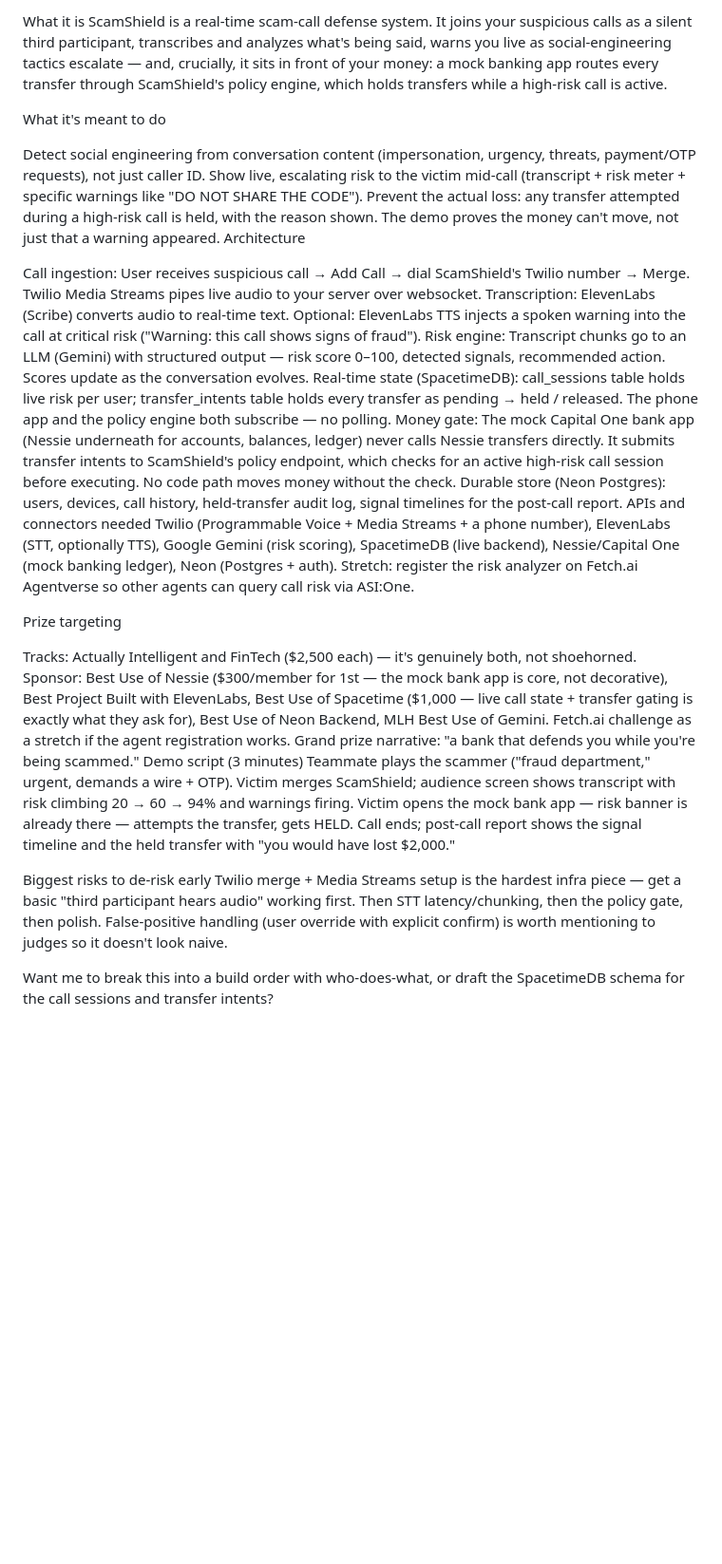
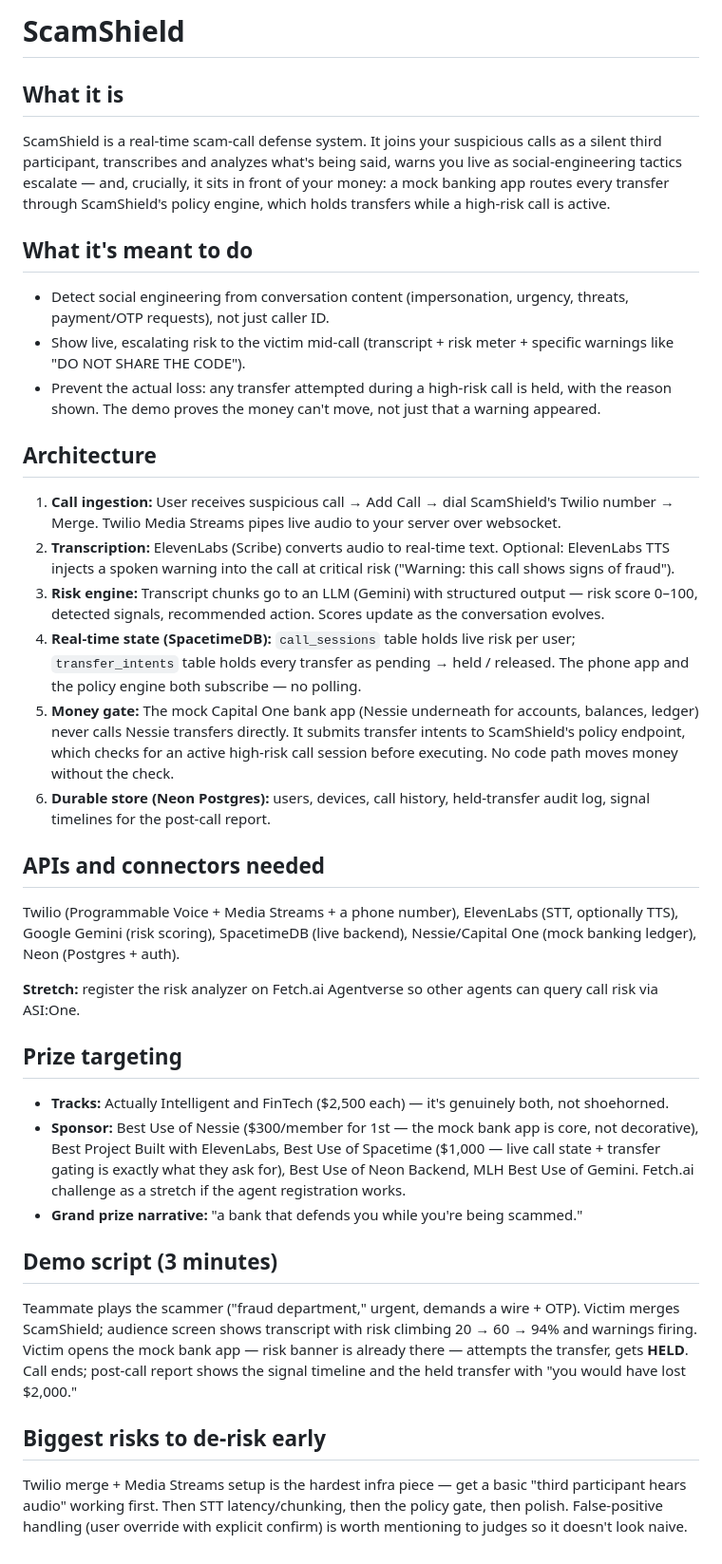
Before and after one commit to RajaRakshith/MHacks-2026, a Markdown page: README.MD, the part around the change. Shown at 95% size. Drawn GitHub-style; blank space fills up the shorter version.

Commit message:
Format README with Markdown structure for ScamShield project overview.

```diff
--- a/README.MD
+++ b/README.MD
@@ -1,31 +1,40 @@
-What it is
+# ScamShield
+
+## What it is
+
 ScamShield is a real-time scam-call defense system. It joins your suspicious calls as a silent third participant, transcribes and analyzes what's being said, warns you live as social-engineering tactics escalate — and, crucially, it sits in front of your money: a mock banking app routes every transfer through ScamShield's policy engine, which holds transfers while a high-risk call is active.
 
-What it's meant to do
+## What it's meant to do
 
-Detect social engineering from conversation content (impersonation, urgency, threats, payment/OTP requests), not just caller ID.
-Show live, escalating risk to the victim mid-call (transcript + risk meter + specific warnings like "DO NOT SHARE THE CODE").
-Prevent the actual loss: any transfer attempted during a high-risk call is held, with the reason shown. The demo proves the money can't move, not just that a warning appeared.
-Architecture
+- Detect social engineering from conversation content (impersonation, urgency, threats, payment/OTP requests), not just caller ID.
+- Show live, escalating risk to the victim mid-call (transcript + risk meter + specific warnings like "DO NOT SHARE THE CODE").
+- Prevent the actual loss: any transfer attempted during a high-risk call is held, with the reason shown. The demo proves the money can't move, not just that a warning appeared.
 
-Call ingestion: User receives suspicious call → Add Call → dial ScamShield's Twilio number → Merge. Twilio Media Streams pipes live audio to your server over websocket.
-Transcription: ElevenLabs (Scribe) converts audio to real-time text. Optional: ElevenLabs TTS injects a spoken warning into the call at critical risk ("Warning: this call shows signs of fraud").
-Risk engine: Transcript chunks go to an LLM (Gemini) with structured output — risk score 0–100, detected signals, recommended action. Scores update as the conversation evolves.
-Real-time state (SpacetimeDB): call_sessions table holds live risk per user; transfer_intents table holds every transfer as pending → held / released. The phone app and the policy engine both subscribe — no polling.
-Money gate: The mock Capital One bank app (Nessie underneath for accounts, balances, ledger) never calls Nessie transfers directly. It submits transfer intents to ScamShield's policy endpoint, which checks for an active high-risk call session before executing. No code path moves money without the check.
-Durable store (Neon Postgres): users, devices, call history, held-transfer audit log, signal timelines for the post-call report.
-APIs and connectors needed
-Twilio (Programmable Voice + Media Streams + a phone number), ElevenLabs (STT, optionally TTS), Google Gemini (risk scoring), SpacetimeDB (live backend), Nessie/Capital One (mock banking ledger), Neon (Postgres + auth). Stretch: register the risk analyzer on Fetch.ai Agentverse so other agents can query call risk via ASI:One.
+## Architecture
 
-Prize targeting
+1. **Call ingestion:** User receives suspicious call → Add Call → dial ScamShield's Twilio number → Merge. Twilio Media Streams pipes live audio to your server over websocket.
+2. **Transcription:** ElevenLabs (Scribe) converts audio to real-time text. Optional: ElevenLabs TTS injects a spoken warning into the call at critical risk ("Warning: this call shows signs of fraud").
+3. **Risk engine:** Transcript chunks go to an LLM (Gemini) with structured output — risk score 0–100, detected signals, recommended action. Scores update as the conversation evolves.
+4. **Real-time state (SpacetimeDB):** `call_sessions` table holds live risk per user; `transfer_intents` table holds every transfer as pending → held / released. The phone app and the policy engine both subscribe — no polling.
+5. **Money gate:** The mock Capital One bank app (Nessie underneath for accounts, balances, ledger) never calls Nessie transfers directly. It submits transfer intents to ScamShield's policy endpoint, which checks for an active high-risk call session before executing. No code path moves money without the check.
+6. **Durable store (Neon Postgres):** users, devices, call history, held-transfer audit log, signal timelines for the post-call report.
 
-Tracks: Actually Intelligent and FinTech ($2,500 each) — it's genuinely both, not shoehorned.
-Sponsor: Best Use of Nessie ($300/member for 1st — the mock bank app is core, not decorative), Best Project Built with ElevenLabs, Best Use of Spacetime ($1,000 — live call state + transfer gating is exactly what they ask for), Best Use of Neon Backend, MLH Best Use of Gemini. Fetch.ai challenge as a stretch if the agent registration works.
-Grand prize narrative: "a bank that defends you while you're being scammed."
-Demo script (3 minutes)
-Teammate plays the scammer ("fraud department," urgent, demands a wire + OTP). Victim merges ScamShield; audience screen shows transcript with risk climbing 20 → 60 → 94% and warnings firing. Victim opens the mock bank app — risk banner is already there — attempts the transfer, gets HELD. Call ends; post-call report shows the signal timeline and the held transfer with "you would have lost $2,000."
+## APIs and connectors needed
 
-Biggest risks to de-risk early
+Twilio (Programmable Voice + Media Streams + a phone number), ElevenLabs (STT, optionally TTS), Google Gemini (risk scoring), SpacetimeDB (live backend), Nessie/Capital One (mock banking ledger), Neon (Postgres + auth).
+
+**Stretch:** register the risk analyzer on Fetch.ai Agentverse so other agents can query call risk via ASI:One.
+
+## Prize targeting
+
+- **Tracks:** Actually Intelligent and FinTech ($2,500 each) — it's genuinely both, not shoehorned.
+- **Sponsor:** Best Use of Nessie ($300/member for 1st — the mock bank app is core, not decorative), Best Project Built with ElevenLabs, Best Use of Spacetime ($1,000 — live call state + transfer gating is exactly what they ask for), Best Use of Neon Backend, MLH Best Use of Gemini. Fetch.ai challenge as a stretch if the agent registration works.
+- **Grand prize narrative:** "a bank that defends you while you're being scammed."
+
+## Demo script (3 minutes)
+
+Teammate plays the scammer ("fraud department," urgent, demands a wire + OTP). Victim merges ScamShield; audience screen shows transcript with risk climbing 20 → 60 → 94% and warnings firing. Victim opens the mock bank app — risk banner is already there — attempts the transfer, gets **HELD**. Call ends; post-call report shows the signal timeline and the held transfer with "you would have lost $2,000."
+
+## Biggest risks to de-risk early
+
 Twilio merge + Media Streams setup is the hardest infra piece — get a basic "third participant hears audio" working first. Then STT latency/chunking, then the policy gate, then polish. False-positive handling (user override with explicit confirm) is worth mentioning to judges so it doesn't look naive.
-
-Want me to break this into a build order with who-does-what, or draft the SpacetimeDB schema for the call sessions and transfer intents?
```
